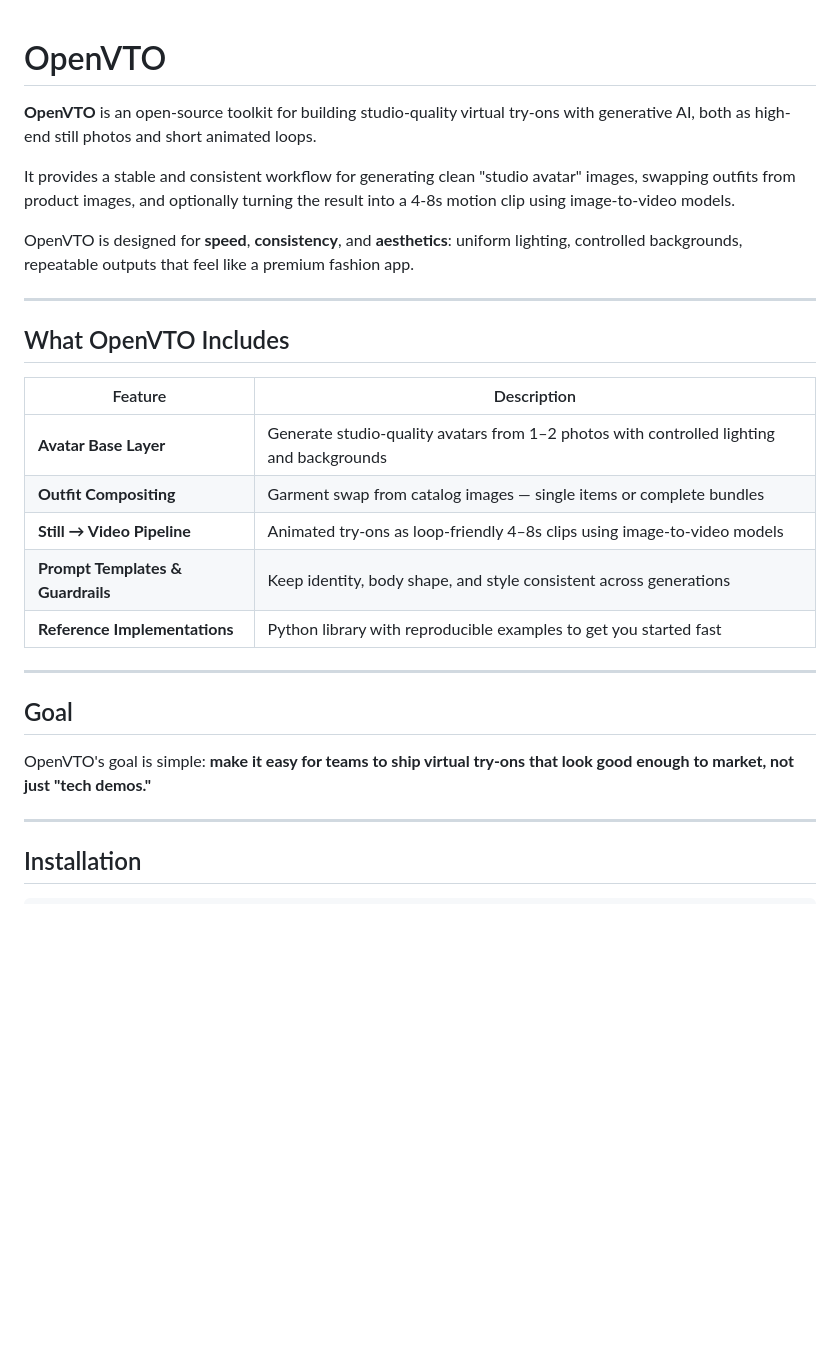
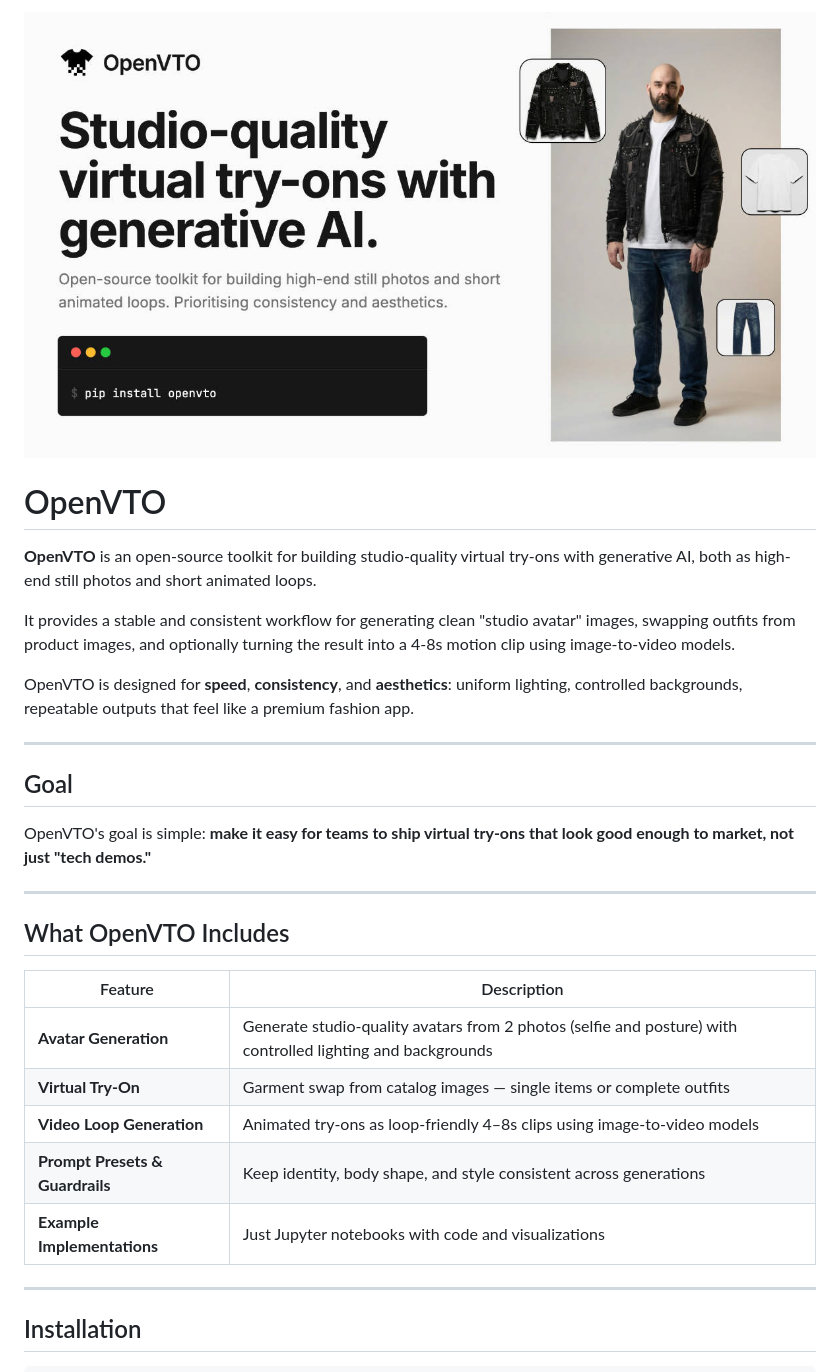
Before and after one commit to Prompt-Haus/OpenVTO, a Markdown page: README.md, the part around the change. GitHub-like rendering; pictures changed too: openvto-header.jpg (added); blank space fills up the shorter version.

```diff
--- a/README.md
+++ b/README.md
@@ -1,3 +1,5 @@
+![OpenVTO Header](openvto-header.jpg)
+
 # OpenVTO
 
 **OpenVTO** is an open-source toolkit for building studio-quality virtual try-ons with generative AI, both as high-end still photos and short animated loops.
@@ -8,21 +10,21 @@ OpenVTO is designed for **speed**, **consistency**, and **aesthetics**: uniform
 
 ---
 
+## Goal
+
+OpenVTO's goal is simple: **make it easy for teams to ship virtual try-ons that look good enough to market, not just "tech demos."**
+
+---
+
 ## What OpenVTO Includes
 
 | Feature | Description |
 |---------|-------------|
-| **Avatar Base Layer** | Generate studio-quality avatars from 1–2 photos with controlled lighting and backgrounds |
-| **Outfit Compositing** | Garment swap from catalog images — single items or complete bundles |
-| **Still → Video Pipeline** | Animated try-ons as loop-friendly 4–8s clips using image-to-video models |
-| **Prompt Templates & Guardrails** | Keep identity, body shape, and style consistent across generations |
-| **Reference Implementations** | Python library with reproducible examples to get you started fast |
-
----
-
-## Goal
-
-OpenVTO's goal is simple: **make it easy for teams to ship virtual try-ons that look good enough to market, not just "tech demos."**
+| **Avatar Generation** | Generate studio-quality avatars from 2 photos (selfie and posture) with controlled lighting and backgrounds |
+| **Virtual Try-On** | Garment swap from catalog images — single items or complete outfits |
+| **Video Loop Generation** | Animated try-ons as loop-friendly 4–8s clips using image-to-video models |
+| **Prompt Presets & Guardrails** | Keep identity, body shape, and style consistent across generations |
+| **Example Implementations** | Just Jupyter notebooks with code and visualizations |
 
 ---
 
```
